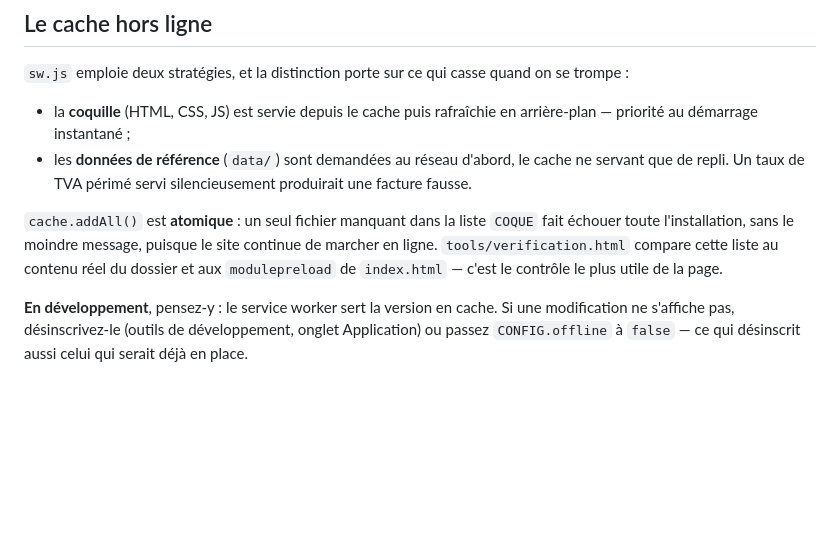
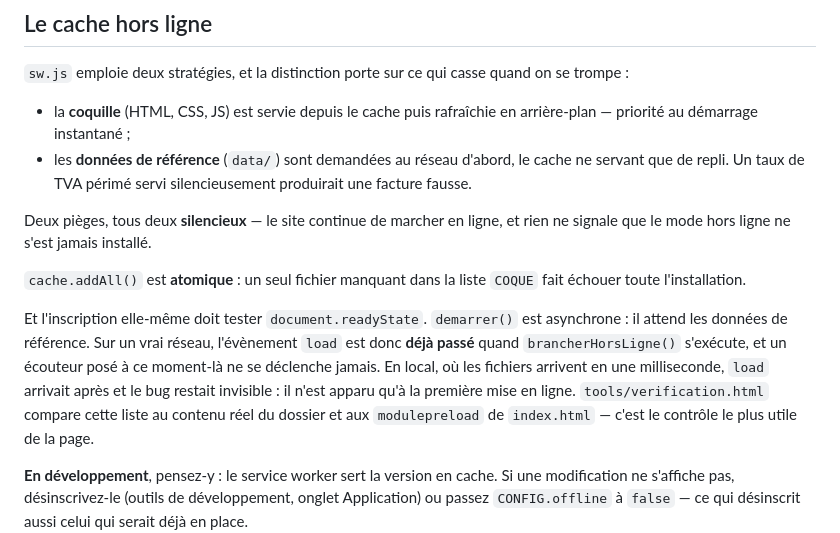
Before and after one commit to Funkyll7/hydropro, a Markdown page: PROJET.md, the part around the change. Drawn GitHub-style; blank space fills up the shorter version.

Commit message:
Le piège de l'inscription du service worker, dans la carte du projet
Co-Authored-By: Claude Opus 5 <noreply@anthropic.com>

```diff
--- a/PROJET.md
+++ b/PROJET.md
@@ -251,9 +251,18 @@ on se trompe :
   cache ne servant que de repli. Un taux de TVA périmé servi silencieusement
   produirait une facture fausse.
 
+Deux pièges, tous deux **silencieux** — le site continue de marcher en ligne, et
+rien ne signale que le mode hors ligne ne s'est jamais installé.
+
 `cache.addAll()` est **atomique** : un seul fichier manquant dans la liste
-`COQUE` fait échouer toute l'installation, sans le moindre message, puisque le
-site continue de marcher en ligne. `tools/verification.html` compare cette liste
+`COQUE` fait échouer toute l'installation.
+
+Et l'inscription elle-même doit tester `document.readyState`. `demarrer()` est
+asynchrone : il attend les données de référence. Sur un vrai réseau,
+l'évènement `load` est donc **déjà passé** quand `brancherHorsLigne()` s'exécute,
+et un écouteur posé à ce moment-là ne se déclenche jamais. En local, où les
+fichiers arrivent en une milliseconde, `load` arrivait après et le bug restait
+invisible : il n'est apparu qu'à la première mise en ligne. `tools/verification.html` compare cette liste
 au contenu réel du dossier et aux `modulepreload` de `index.html` — c'est le
 contrôle le plus utile de la page.
 
```
